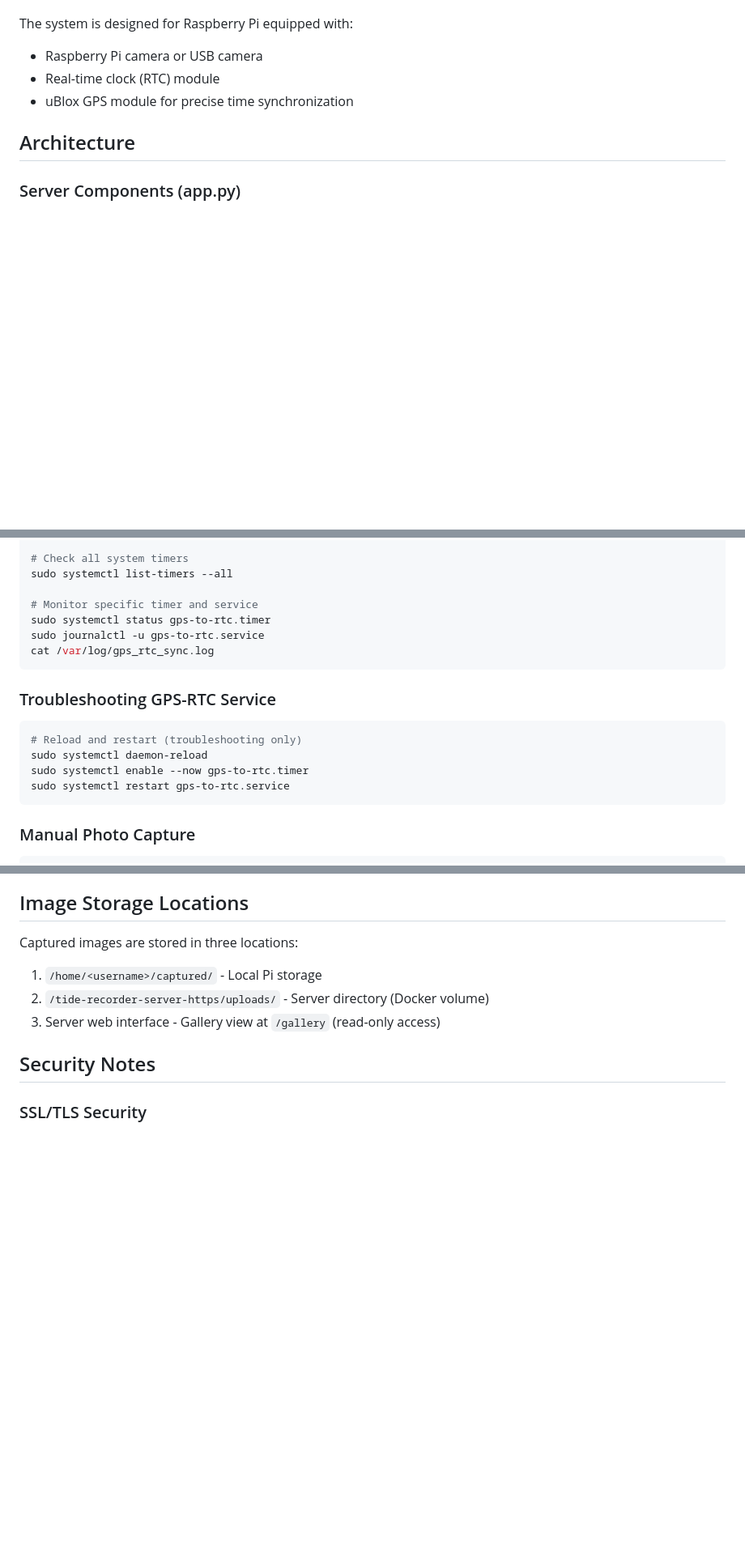
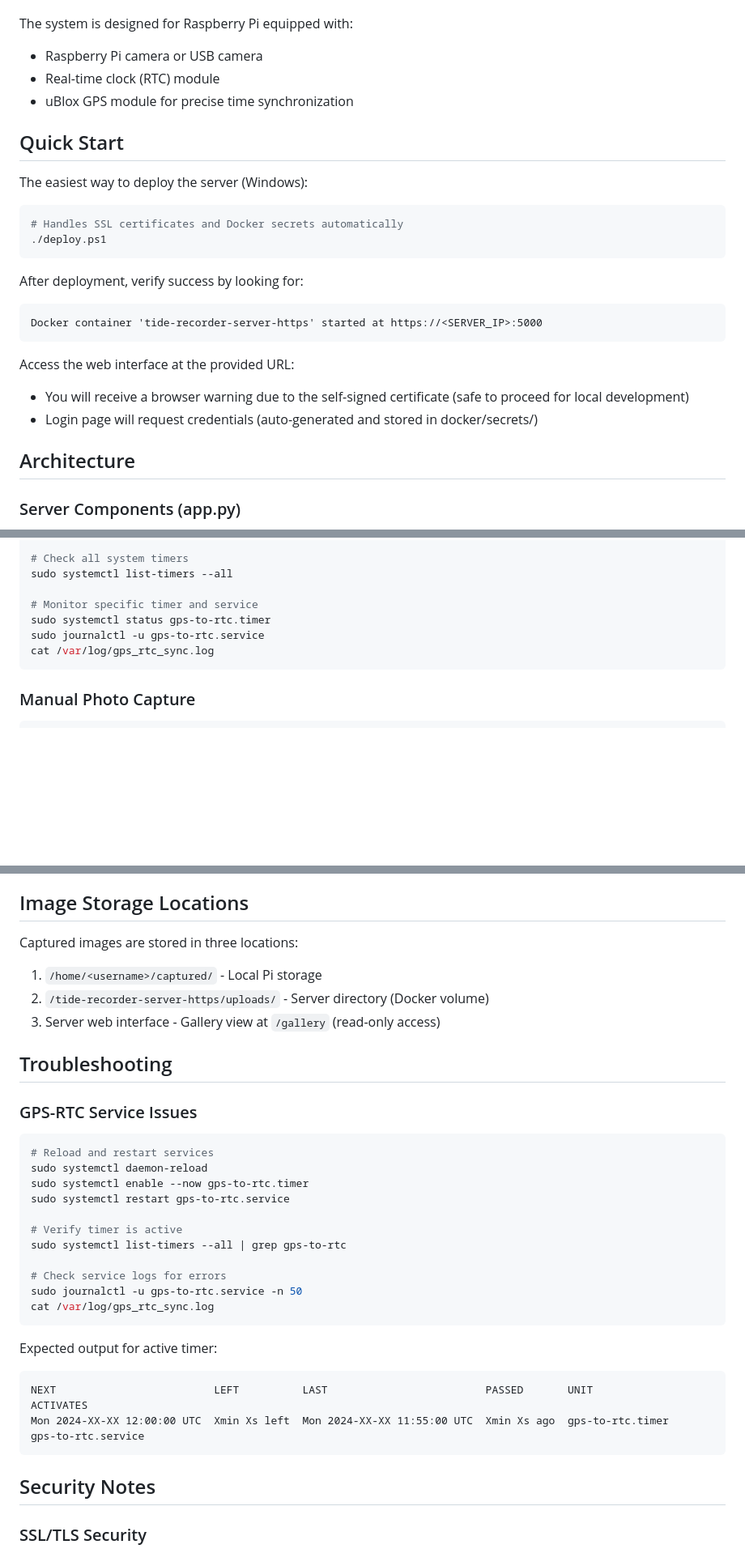
Before and after one commit to billisandr/remote_image_recorder_RasPi, a Markdown page: README.md, 3 parts joined by grey strips. Shown at 81% size. Drawn GitHub-style; blank space fills up the shorter version.

Commit message:
Refactored README.md

````diff
--- a/README.md
+++ b/README.md
@@ -21,6 +21,25 @@ The system is designed for Raspberry Pi equipped with:
 - Real-time clock (RTC) module
 - uBlox GPS module for precise time synchronization
 
+## Quick Start
+
+The easiest way to deploy the server (Windows):
+
+```bash
+# Handles SSL certificates and Docker secrets automatically
+./deploy.ps1
+```
+
+After deployment, verify success by looking for:
+
+```txt
+Docker container 'tide-recorder-server-https' started at https://<SERVER_IP>:5000
+```
+
+Access the web interface at the provided URL:
+- You will receive a browser warning due to the self-signed certificate (safe to proceed for local development)
+- Login page will request credentials (auto-generated and stored in docker/secrets/)
+
 ## Architecture
 
 ### Server Components (app.py)
@@ -210,15 +229,6 @@ sudo journalctl -u gps-to-rtc.service
 cat /var/log/gps_rtc_sync.log
 ```
 
-### Troubleshooting GPS-RTC Service
-
-```bash
-# Reload and restart (troubleshooting only)
-sudo systemctl daemon-reload
-sudo systemctl enable --now gps-to-rtc.timer
-sudo systemctl restart gps-to-rtc.service
-```
-
 ### Manual Photo Capture
 
 ```bash
@@ -238,6 +248,30 @@ Captured images are stored in three locations:
 1. `/home/<username>/captured/` - Local Pi storage
 2. `/tide-recorder-server-https/uploads/` - Server directory (Docker volume)
 3. Server web interface - Gallery view at `/gallery` (read-only access)
+
+## Troubleshooting
+
+### GPS-RTC Service Issues
+
+```bash
+# Reload and restart services
+sudo systemctl daemon-reload
+sudo systemctl enable --now gps-to-rtc.timer
+sudo systemctl restart gps-to-rtc.service
+
+# Verify timer is active
+sudo systemctl list-timers --all | grep gps-to-rtc
+
+# Check service logs for errors
+sudo journalctl -u gps-to-rtc.service -n 50
+cat /var/log/gps_rtc_sync.log
+```
+
+Expected output for active timer:
+```txt
+NEXT                         LEFT          LAST                         PASSED       UNIT                ACTIVATES
+Mon 2024-XX-XX 12:00:00 UTC  Xmin Xs left  Mon 2024-XX-XX 11:55:00 UTC  Xmin Xs ago  gps-to-rtc.timer    gps-to-rtc.service
+```
 
 ## Security Notes
 
````
Also changed, not shown: other parts of README.md (+4 -5 lines).
